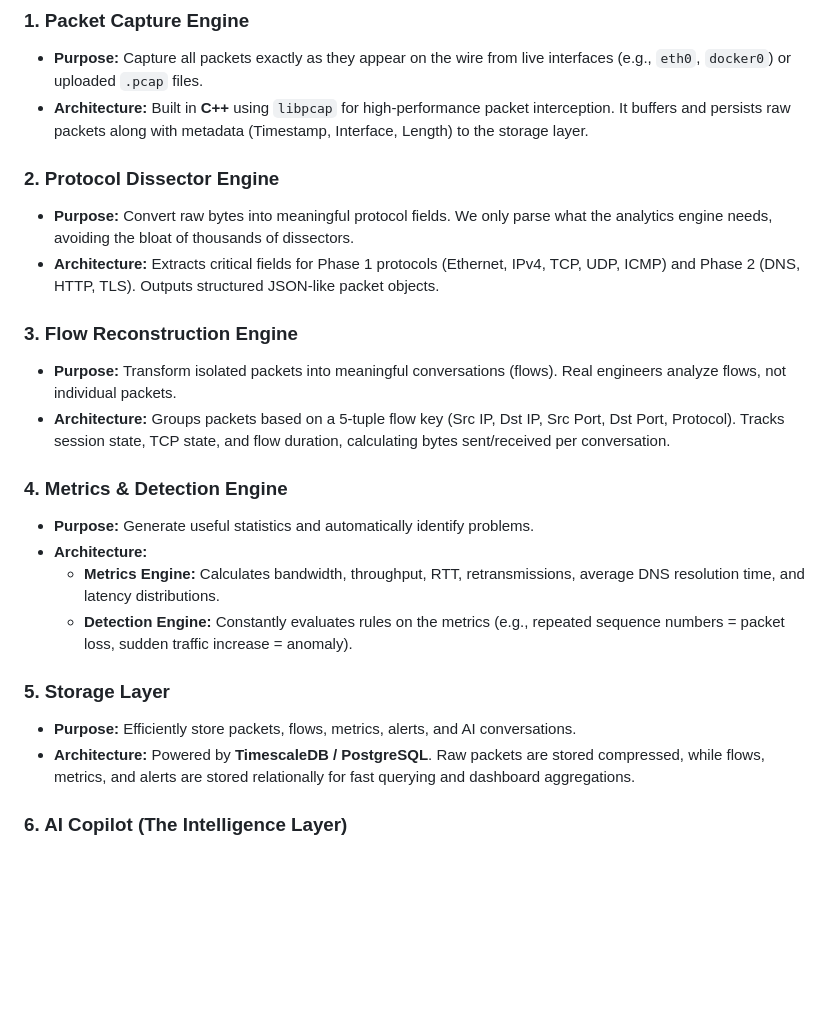
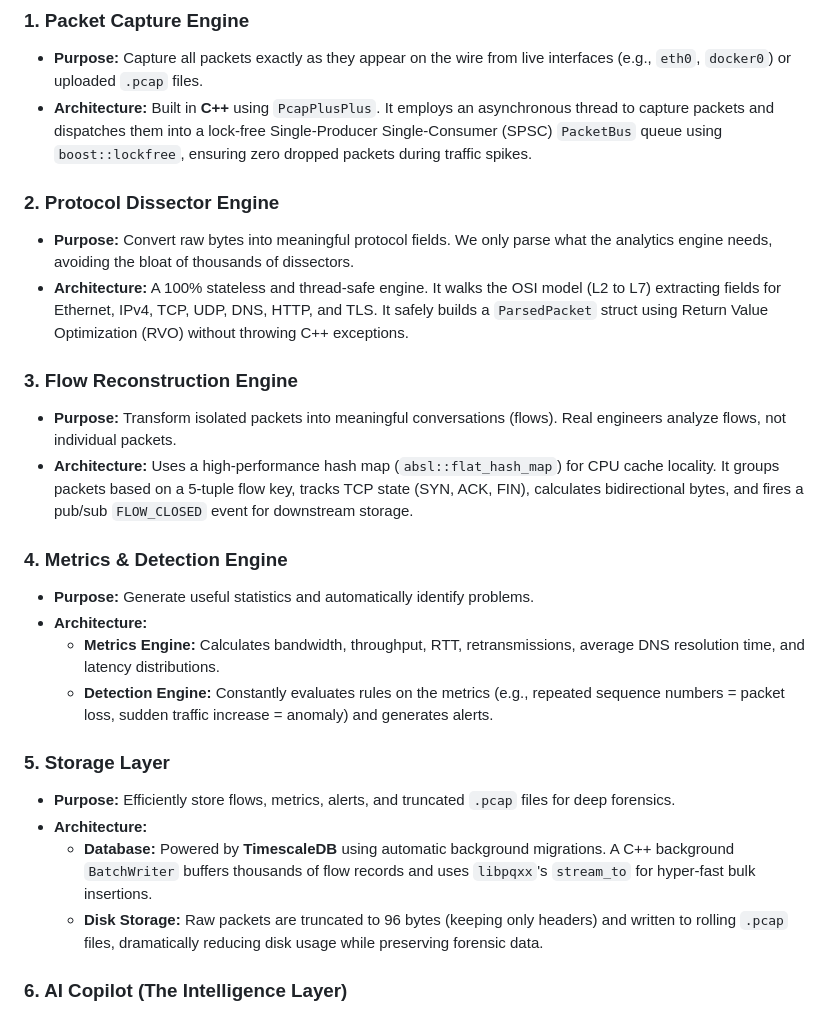
Before and after one commit to harshitap1305/PeliCap, a Markdown page: README.md, the part around one of its changes. Rendered like a GitHub page; blank space fills up the shorter version.

```diff
--- a/README.md
+++ b/README.md
@@ -78,25 +101,27 @@ PeliCap follows a layered architecture, starting from raw packet capture up to a
 
 ### 1. Packet Capture Engine
 - **Purpose:** Capture all packets exactly as they appear on the wire from live interfaces (e.g., `eth0`, `docker0`) or uploaded `.pcap` files.
-- **Architecture:** Built in **C++** using `libpcap` for high-performance packet interception. It buffers and persists raw packets along with metadata (Timestamp, Interface, Length) to the storage layer.
+- **Architecture:** Built in **C++** using `PcapPlusPlus`. It employs an asynchronous thread to capture packets and dispatches them into a lock-free Single-Producer Single-Consumer (SPSC) `PacketBus` queue using `boost::lockfree`, ensuring zero dropped packets during traffic spikes.
 
 ### 2. Protocol Dissector Engine
 - **Purpose:** Convert raw bytes into meaningful protocol fields. We only parse what the analytics engine needs, avoiding the bloat of thousands of dissectors.
-- **Architecture:** Extracts critical fields for Phase 1 protocols (Ethernet, IPv4, TCP, UDP, ICMP) and Phase 2 (DNS, HTTP, TLS). Outputs structured JSON-like packet objects.
+- **Architecture:** A 100% stateless and thread-safe engine. It walks the OSI model (L2 to L7) extracting fields for Ethernet, IPv4, TCP, UDP, DNS, HTTP, and TLS. It safely builds a `ParsedPacket` struct using Return Value Optimization (RVO) without throwing C++ exceptions.
 
 ### 3. Flow Reconstruction Engine
 - **Purpose:** Transform isolated packets into meaningful conversations (flows). Real engineers analyze flows, not individual packets.
-- **Architecture:** Groups packets based on a 5-tuple flow key (Src IP, Dst IP, Src Port, Dst Port, Protocol). Tracks session state, TCP state, and flow duration, calculating bytes sent/received per conversation.
+- **Architecture:** Uses a high-performance hash map (`absl::flat_hash_map`) for CPU cache locality. It groups packets based on a 5-tuple flow key, tracks TCP state (SYN, ACK, FIN), calculates bidirectional bytes, and fires a pub/sub `FLOW_CLOSED` event for downstream storage.
 
 ### 4. Metrics & Detection Engine
 - **Purpose:** Generate useful statistics and automatically identify problems.
 - **Architecture:**
   - **Metrics Engine:** Calculates bandwidth, throughput, RTT, retransmissions, average DNS resolution time, and latency distributions.
-  - **Detection Engine:** Constantly evaluates rules on the metrics (e.g., repeated sequence numbers = packet loss, sudden traffic increase = anomaly).
+  - **Detection Engine:** Constantly evaluates rules on the metrics (e.g., repeated sequence numbers = packet loss, sudden traffic increase = anomaly) and generates alerts.
 
 ### 5. Storage Layer
-- **Purpose:** Efficiently store packets, flows, metrics, alerts, and AI conversations.
-- **Architecture:** Powered by **TimescaleDB / PostgreSQL**. Raw packets are stored compressed, while flows, metrics, and alerts are stored relationally for fast querying and dashboard aggregations.
+- **Purpose:** Efficiently store flows, metrics, alerts, and truncated `.pcap` files for deep forensics.
+- **Architecture:**
+  - **Database:** Powered by **TimescaleDB** using automatic background migrations. A C++ background `BatchWriter` buffers thousands of flow records and uses `libpqxx`'s `stream_to` for hyper-fast bulk insertions.
+  - **Disk Storage:** Raw packets are truncated to 96 bytes (keeping only headers) and written to rolling `.pcap` files, dramatically reducing disk usage while preserving forensic data.
 
 ### 6. AI Copilot (The Intelligence Layer)
 - **Purpose:** Translate networking data into human language, provide automated root cause analysis, and assist in interactive troubleshooting.
```
Also changed, not shown: other parts of README.md (+50 -27 lines).
